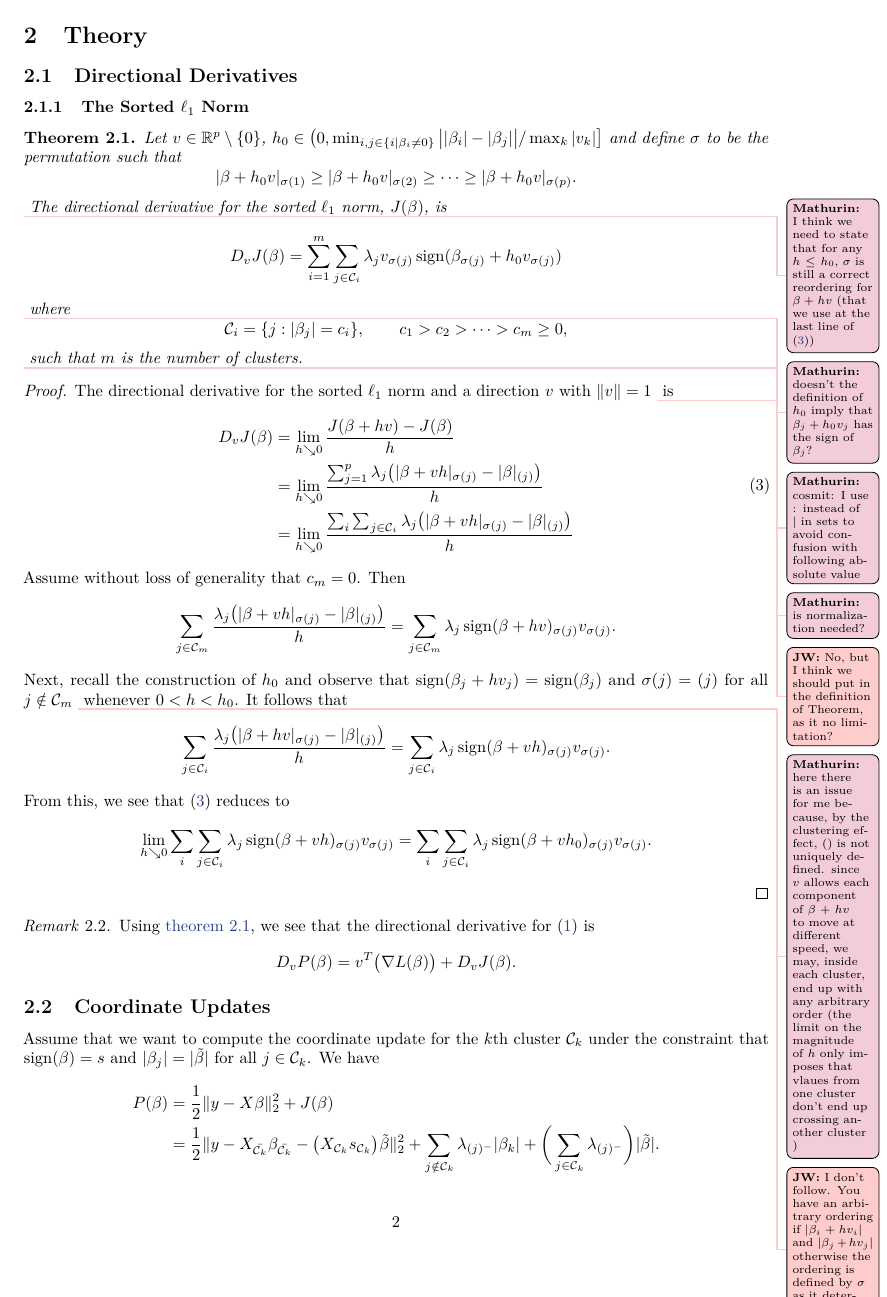
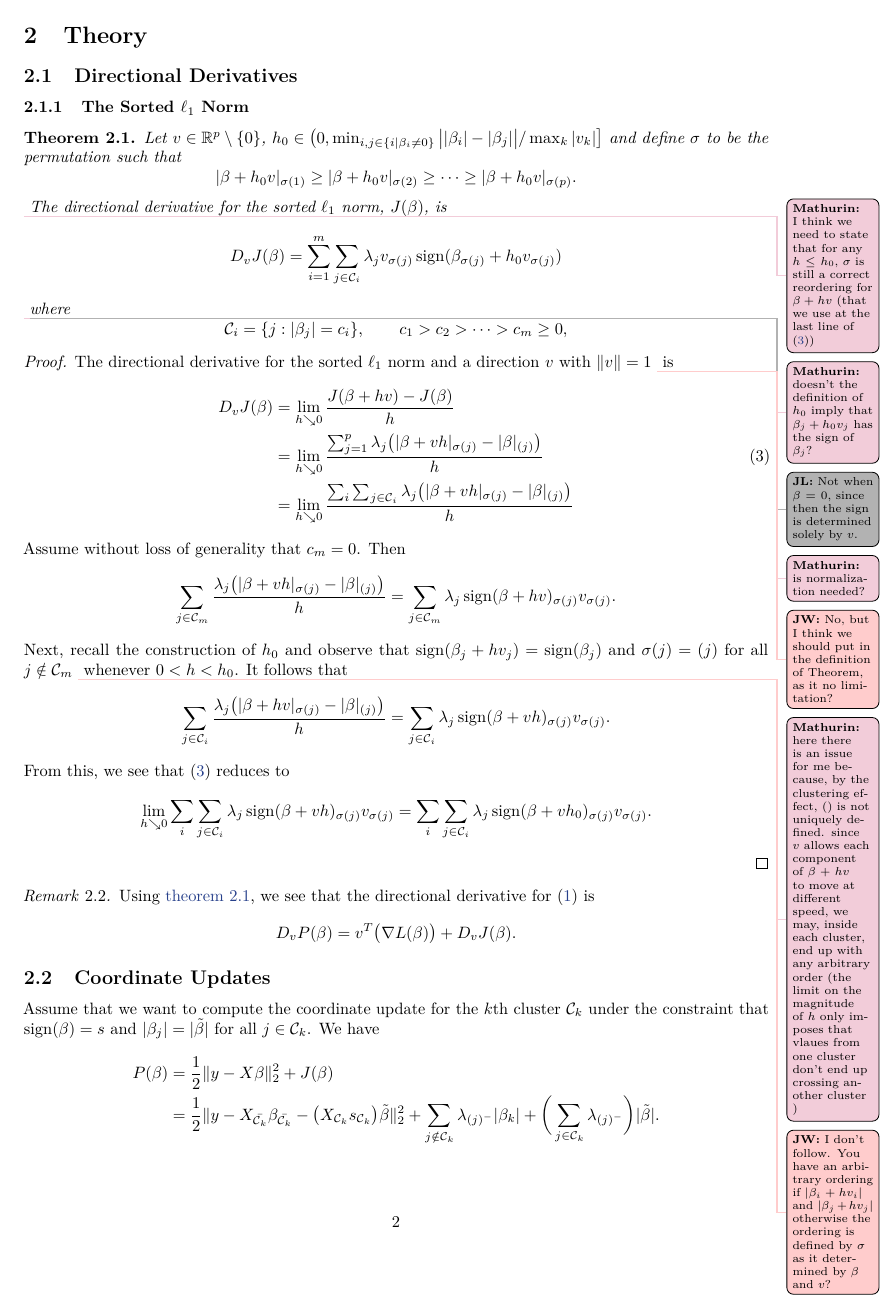
Before and after one commit to jolars/slopecd, a LaTeX paper (tex/slopecd.tex, which reads tex/theory.tex): page 2 of 5. Compiled offline with pdfLaTeX.

Commit message:
Respond to comment about signs of beta + h_0v

```diff
--- a/tex/theory.tex
+++ b/tex/theory.tex
@@ -24,13 +24,12 @@
     D_v J(\beta) =
     \sum_{i=1}^m \sum_{j \in \mathcal{C}_i} \lambda_j v_{\sigma(j)}\sign(\beta_{\sigma(j)} + h_0v_{\sigma(j)})\]
   \mm{doesn't the definition of $h_0$ imply that $\beta_j + h_0 v_j$ has the sign of $\beta_j$?}
+  \jl{Not when \(\beta = 0\), since then the sign is determined solely by \(v\).}
   where
   \[
     \mathcal{C}_i = \{j : |\beta_j| = c_i\},\qquad
     c_1 > c_2 > \cdots > c_m \geq 0,
   \]
-  \mm{cosmit: I use : instead of | in sets to avoid confusion with following absolute value}
-  such that \(m\) is the number of clusters.
 \end{theorem}
 \begin{proof}
   The directional derivative for the sorted \(\ell_1\) norm and a direction
```
